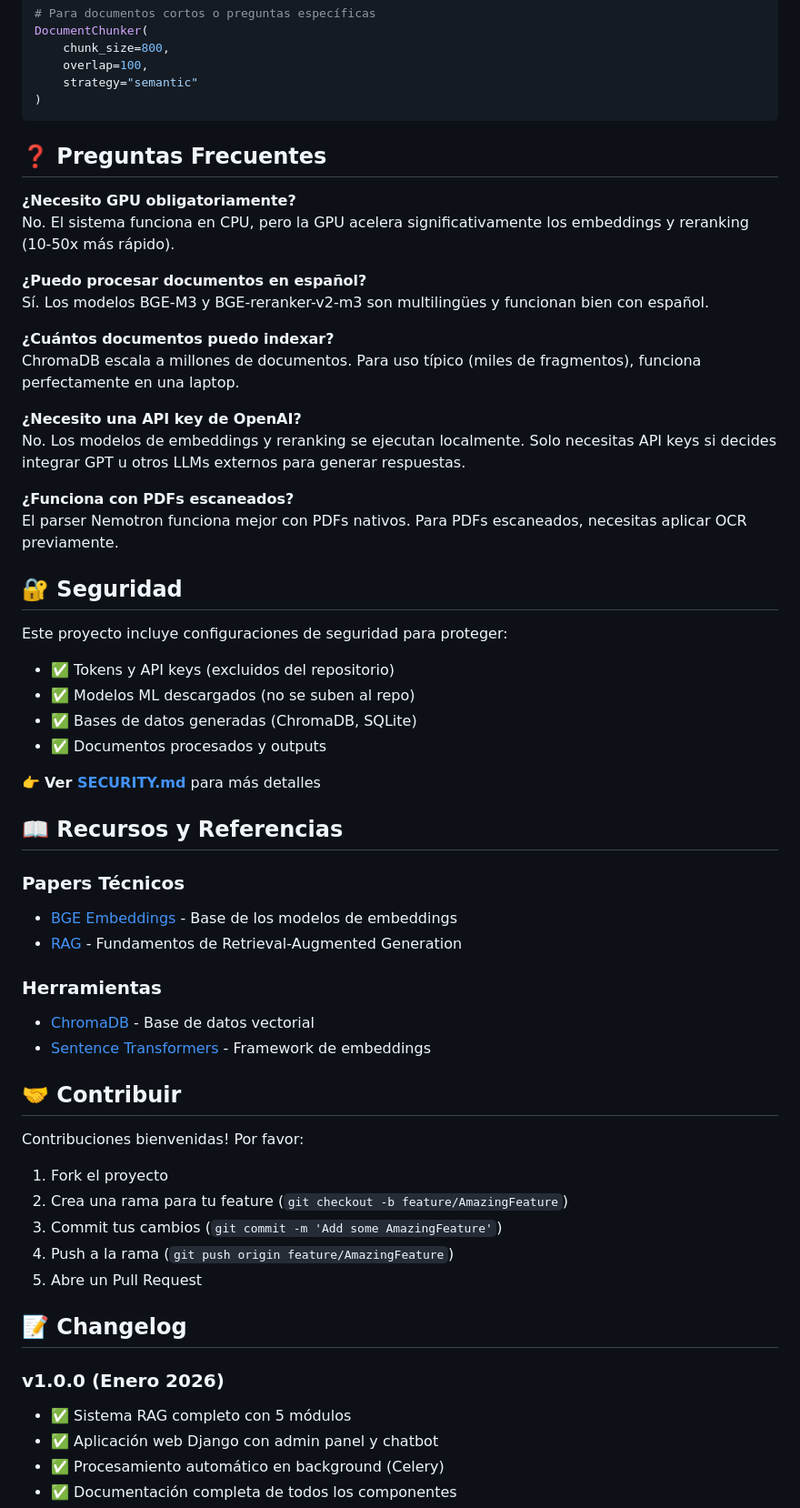
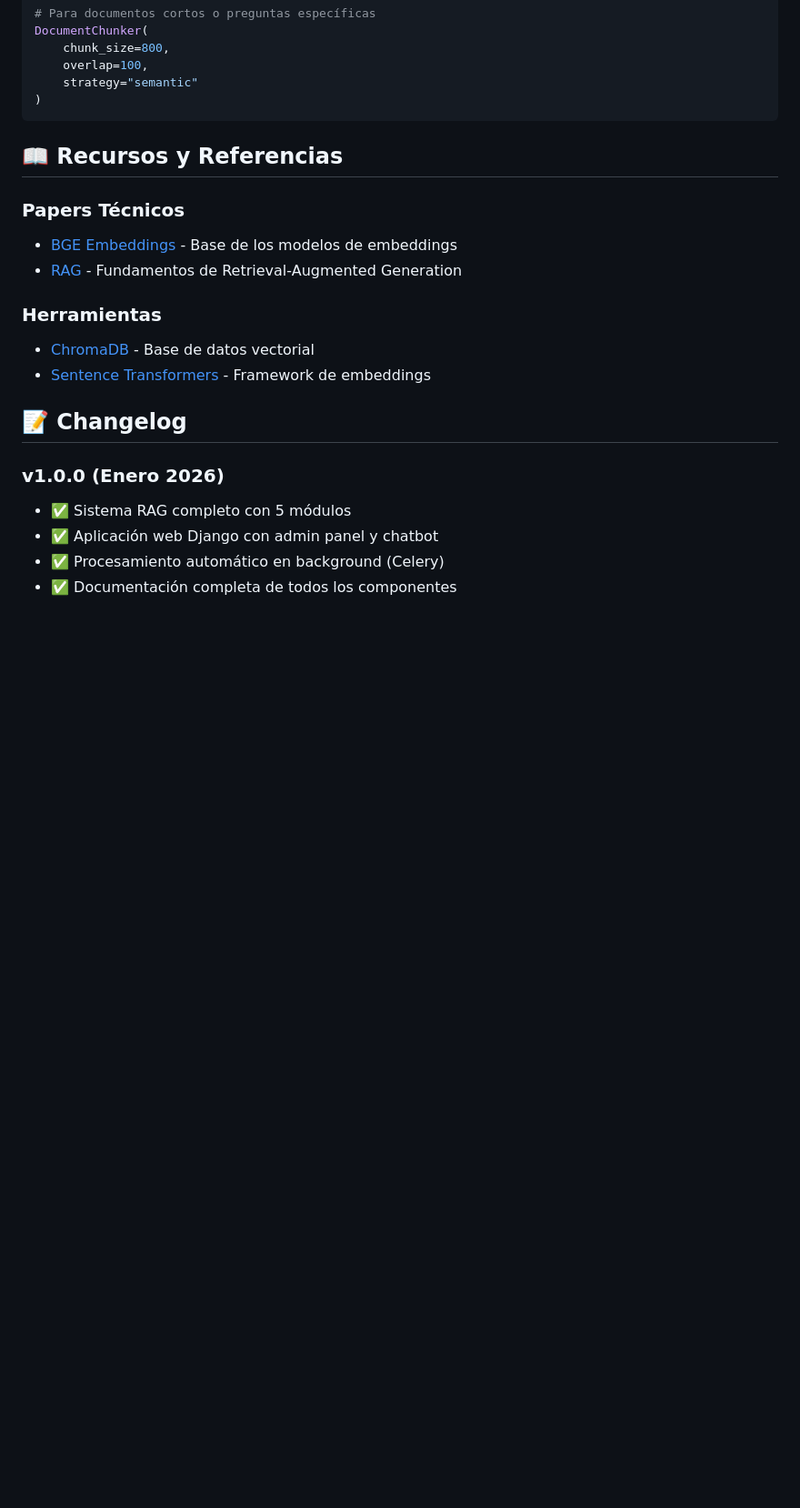
Before and after one commit to robeche/stan, a Markdown page: README.md, the part around one of its changes. Shown at 91% size. Drawn GitHub-style; blank space fills up the shorter version.

````diff
--- a/README.md
+++ b/README.md
@@ -292,32 +228,6 @@ DocumentChunker(
 )
 ```
 
-## ❓ Preguntas Frecuentes
-
-**¿Necesito GPU obligatoriamente?**
-No. El sistema funciona en CPU, pero la GPU acelera significativamente los embeddings y reranking (10-50x más rápido).
-
-**¿Puedo procesar documentos en español?**
-Sí. Los modelos BGE-M3 y BGE-reranker-v2-m3 son multilingües y funcionan bien con español.
-
-**¿Cuántos documentos puedo indexar?**
-ChromaDB escala a millones de documentos. Para uso típico (miles de fragmentos), funciona perfectamente en una laptop.
-
-**¿Necesito una API key de OpenAI?**
-No. Los modelos de embeddings y reranking se ejecutan localmente. Solo necesitas API keys si decides integrar GPT u otros LLMs externos para generar respuestas.
-
-**¿Funciona con PDFs escaneados?**
-El parser Nemotron funciona mejor con PDFs nativos. Para PDFs escaneados, necesitas aplicar OCR previamente.
-
-## 🔐 Seguridad
-
-Este proyecto incluye configuraciones de seguridad para proteger:
-- ✅ Tokens y API keys (excluidos del repositorio)
-- ✅ Modelos ML descargados (no se suben al repo)
-- ✅ Bases de datos generadas (ChromaDB, SQLite)
-- ✅ Documentos procesados y outputs
-
-👉 **Ver [SECURITY.md](SECURITY.md)** para más detalles
 
 ## 📖 Recursos y Referencias
 
@@ -329,14 +239,6 @@ Este proyecto incluye configuraciones de seguridad para proteger:
 - [ChromaDB](https://docs.trychroma.com/) - Base de datos vectorial
 - [Sentence Transformers](https://www.sbert.net/) - Framework de embeddings
 
-## 🤝 Contribuir
-
-Contribuciones bienvenidas! Por favor:
-1. Fork el proyecto
-2. Crea una rama para tu feature (`git checkout -b feature/AmazingFeature`)
-3. Commit tus cambios (`git commit -m 'Add some AmazingFeature'`)
-4. Push a la rama (`git push origin feature/AmazingFeature`)
-5. Abre un Pull Request
 
 ## 📝 Changelog
 
````
Also changed, not shown: other parts of README.md (+0 -68 lines).
